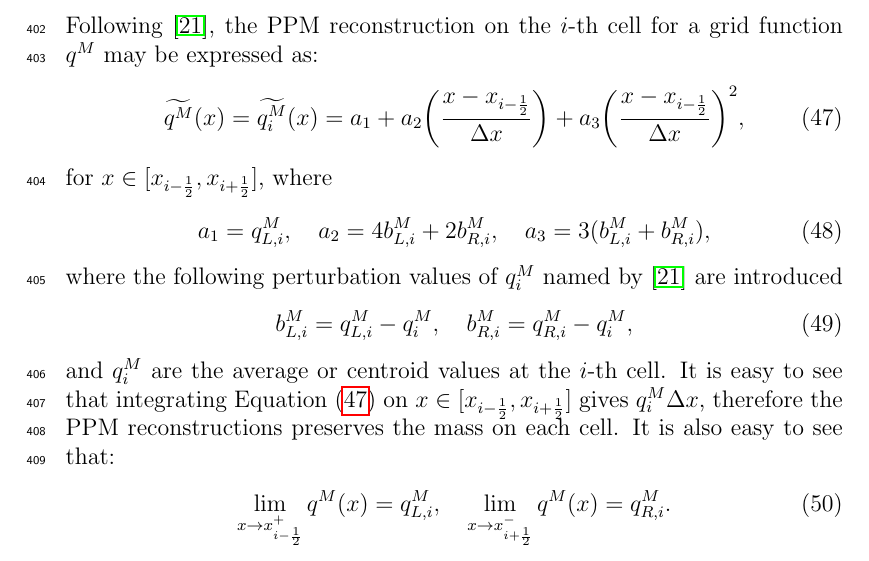
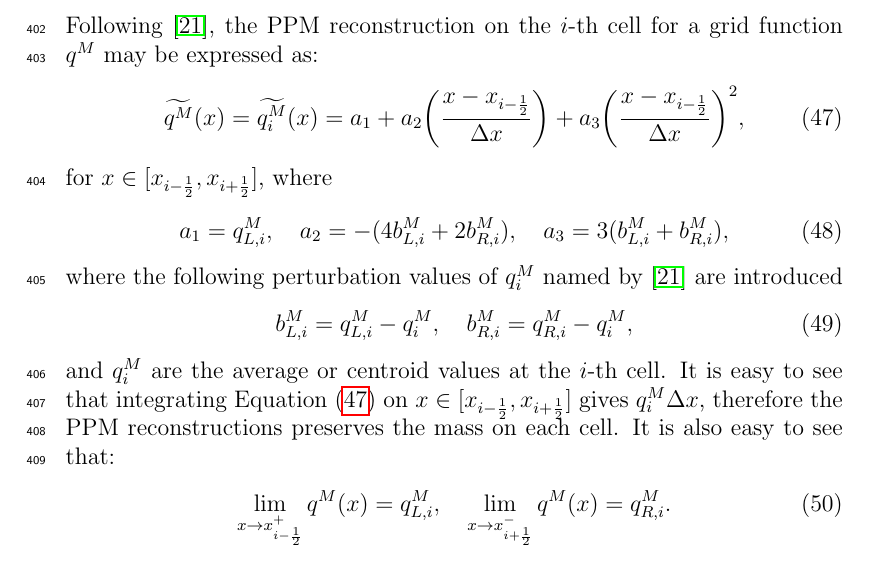
Before and after one commit to luanfs/adv_fv3_paper, a LaTeX paper (paper.tex): part of page 20 of 46, cut so that both start at the same text. Compiled offline with pdfLaTeX.

Commit message:
minor correction

```diff
--- a/paper.tex
+++ b/paper.tex
@@ -892,7 +892,7 @@ Following \cite{harris:2021}, the PPM reconstruction on the $i$-th cell for a gr
 for $x \in [x_{i-\frac{1}{2}},x_{i+\frac{1}{2}}]$, where
 \begin{align}
 	a_1 = q_{L,i}^M , \quad
-	a_2 = 4b_{L,i}^M +2b_{R,i}^M, \quad
+	a_2 = -(4b_{L,i}^M +2b_{R,i}^M), \quad
 	a_3 = 3(b_{L,i}^M +b_{R,i}^M ) ,
 \end{align}
 where the following perturbation values of  ${q_i^M}$ named by \cite{harris:2021} are introduced
```
